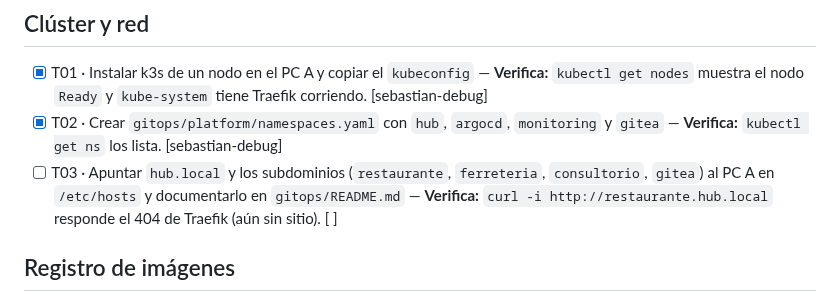
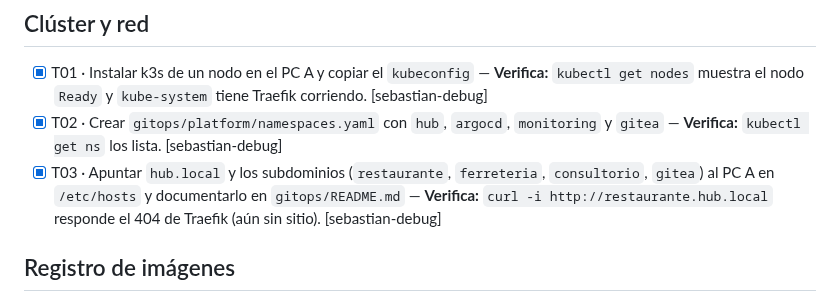
Before and after one commit to ngcddev/CloudOps, a Markdown page: specs/003-plataforma-k3s/tasks.md, the part around the change. GitHub-like rendering.

Commit message:
docs(003): documentar el clúster de un nodo y las entradas hosts de *.hub.local (T03)

```diff
--- a/specs/003-plataforma-k3s/tasks.md
+++ b/specs/003-plataforma-k3s/tasks.md
@@ -11,7 +11,7 @@
 
 - [x] T01 · Instalar k3s de un nodo en el PC A y copiar el `kubeconfig` — **Verifica:** `kubectl get nodes` muestra el nodo `Ready` y `kube-system` tiene Traefik corriendo. [sebastian-debug]
 - [x] T02 · Crear `gitops/platform/namespaces.yaml` con `hub`, `argocd`, `monitoring` y `gitea` — **Verifica:** `kubectl get ns` los lista. [sebastian-debug]
-- [ ] T03 · Apuntar `hub.local` y los subdominios (`restaurante`, `ferreteria`, `consultorio`, `gitea`) al PC A en `/etc/hosts` y documentarlo en `gitops/README.md` — **Verifica:** `curl -i http://restaurante.hub.local` responde el 404 de Traefik (aún sin sitio). [ ]
+- [x] T03 · Apuntar `hub.local` y los subdominios (`restaurante`, `ferreteria`, `consultorio`, `gitea`) al PC A en `/etc/hosts` y documentarlo en `gitops/README.md` — **Verifica:** `curl -i http://restaurante.hub.local` responde el 404 de Traefik (aún sin sitio). [sebastian-debug]
 
 ## Registro de imágenes
 
```
Also changed, not shown: gitops/README.md (added, +60 -0 lines).
